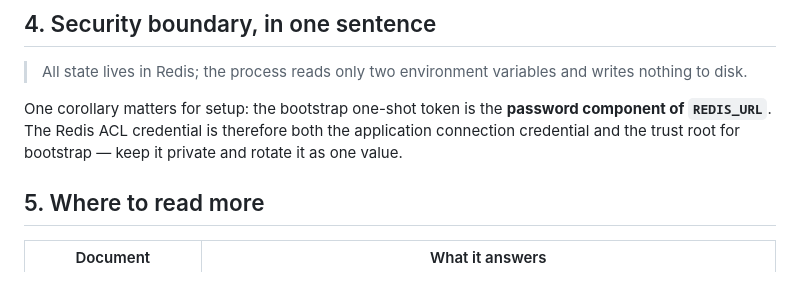
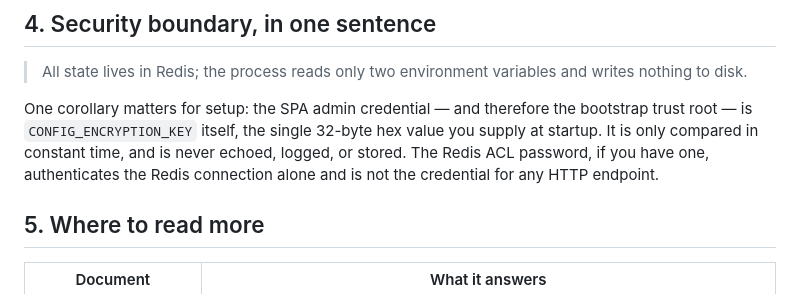
Before and after one commit to anonsaber/MessageWeave, a Markdown page: README.md, the part around the change. Rendered like a GitHub page.

```diff
--- a/README.md
+++ b/README.md
@@ -81,9 +81,11 @@ that must stay cheap should watch the gateway's aggregated `/healthz`.
 > All state lives in Redis; the process reads only two environment variables and writes
 > nothing to disk.
 
-One corollary matters for setup: the bootstrap one-shot token is the **password component of
-`REDIS_URL`**. The Redis ACL credential is therefore both the application connection
-credential and the trust root for bootstrap — keep it private and rotate it as one value.
+One corollary matters for setup: the SPA admin credential — and therefore the bootstrap
+trust root — is `CONFIG_ENCRYPTION_KEY` itself, the single 32-byte hex value you supply at
+startup. It is only compared in constant time, and is never echoed, logged, or stored. The
+Redis ACL password, if you have one, authenticates the Redis connection alone and is not
+the credential for any HTTP endpoint.
 
 ## 5. Where to read more
 
```
Also changed, not shown: README.zh-CN.md (+1 -2 lines), docs/reference.md (+16 -8 lines).
